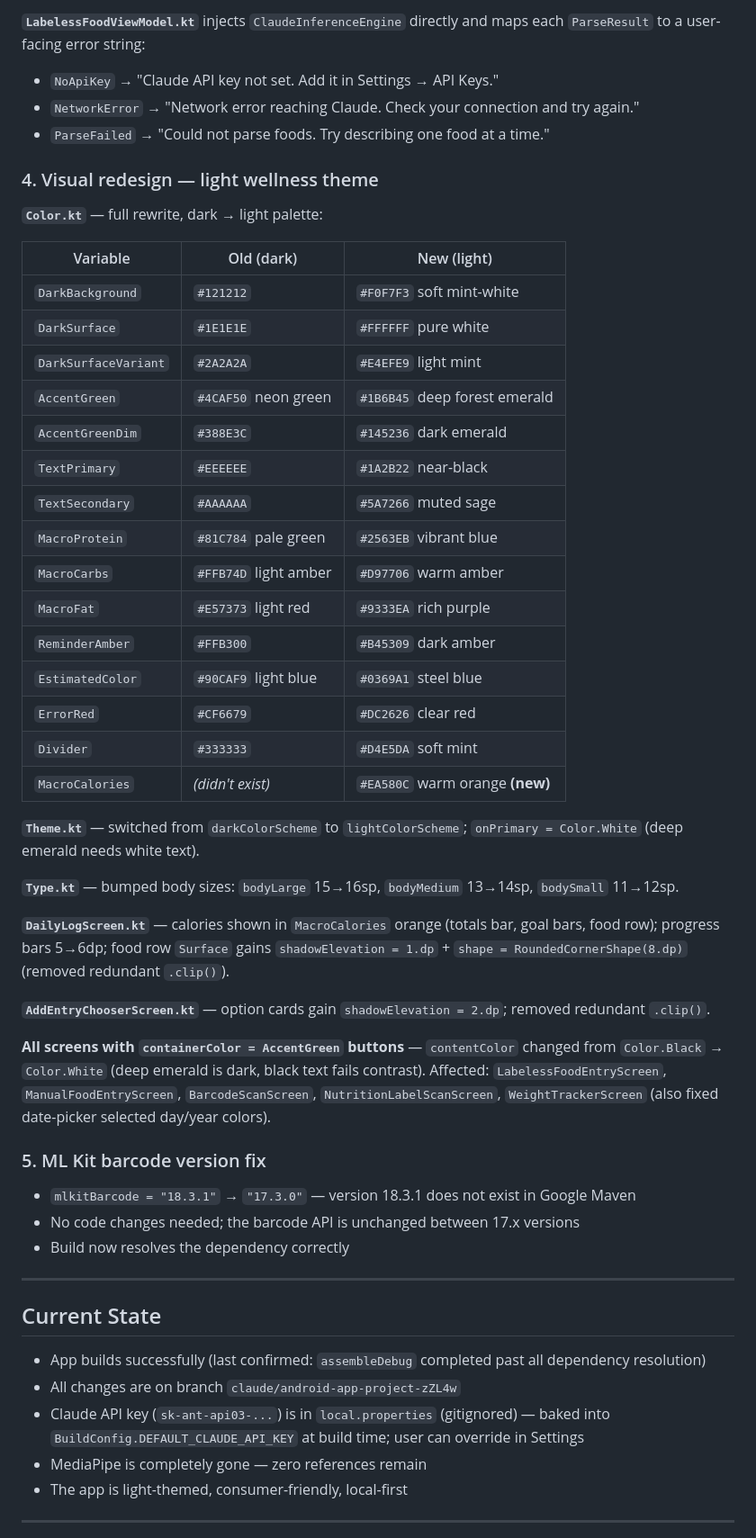
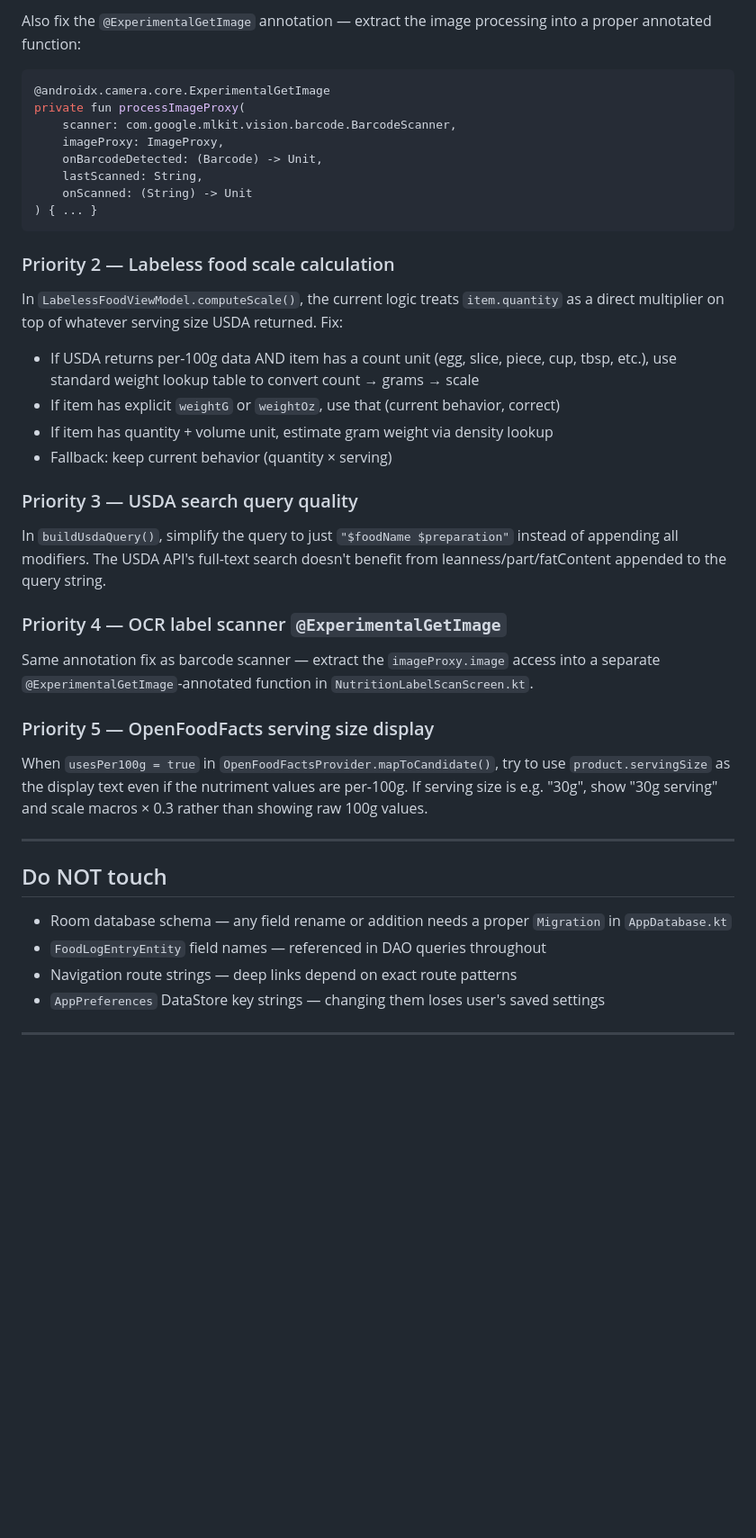
Before and after one commit to CarterDonVice/macrotracker, a Markdown page: HANDOFF.md, the part around one of its changes. Shown at 90% size. Drawn GitHub-style; blank space fills up the shorter version.

````diff
--- a/HANDOFF.md
+++ b/HANDOFF.md
@@ -151,55 +223,39 @@ suspend fun parseFoods(userInput: String): ParseResult
 
-**`LabelessFoodViewModel.kt`** injects `ClaudeInferenceEngine` directly and maps each `ParseResult` to a user-facing error string:
-- `NoApiKey` → "Claude API key not set. Add it in Settings → API Keys."
-- `NetworkError` → "Network error reaching Claude. Check your connection and try again."
-- `ParseFailed` → "Could not parse foods. Try describing one food at a time."
+Also fix the `@ExperimentalGetImage` annotation — extract the image processing into a proper annotated function:
+```kotlin
+@androidx.camera.core.ExperimentalGetImage
+private fun processImageProxy(
+    scanner: com.google.mlkit.vision.barcode.BarcodeScanner,
+    imageProxy: ImageProxy,
+    onBarcodeDetected: (Barcode) -> Unit,
+    lastScanned: String,
+    onScanned: (String) -> Unit
+) { ... }
+```
 
-### 4. Visual redesign — light wellness theme
+### Priority 2 — Labeless food scale calculation
+In `LabelessFoodViewModel.computeScale()`, the current logic treats `item.quantity` as a direct multiplier on top of whatever serving size USDA returned. Fix:
+- If USDA returns per-100g data AND item has a count unit (egg, slice, piece, cup, tbsp, etc.), use standard weight lookup table to convert count → grams → scale
+- If item has explicit `weightG` or `weightOz`, use that (current behavior, correct)
+- If item has quantity + volume unit, estimate gram weight via density lookup
+- Fallback: keep current behavior (quantity × serving)
 
-**`Color.kt`** — full rewrite, dark → light palette:
+### Priority 3 — USDA search query quality
+In `buildUsdaQuery()`, simplify the query to just `"$foodName $preparation"` instead of appending all modifiers. The USDA API's full-text search doesn't benefit from leanness/part/fatContent appended to the query string.
 
-| Variable | Old (dark) | New (light) |
-|----------|------------|-------------|
-| `DarkBackground` | `#121212` | `#F0F7F3` soft mint-white |
-| `DarkSurface` | `#1E1E1E` | `#FFFFFF` pure white |
-| `DarkSurfaceVariant` | `#2A2A2A` | `#E4EFE9` light mint |
-| `AccentGreen` | `#4CAF50` neon green | `#1B6B45` deep forest emerald |
-| `AccentGreenDim` | `#388E3C` | `#145236` dark emerald |
-| `TextPrimary` | `#EEEEEE` | `#1A2B22` near-black |
-| `TextSecondary` | `#AAAAAA` | `#5A7266` muted sage |
-| `MacroProtein` | `#81C784` pale green | `#2563EB` vibrant blue |
-| `MacroCarbs` | `#FFB74D` light amber | `#D97706` warm amber |
-| `MacroFat` | `#E57373` light red | `#9333EA` rich purple |
-| `ReminderAmber` | `#FFB300` | `#B45309` dark amber |
-| `EstimatedColor` | `#90CAF9` light blue | `#0369A1` steel blue |
-| `ErrorRed` | `#CF6679` | `#DC2626` clear red |
-| `Divider` | `#333333` | `#D4E5DA` soft mint |
-| `MacroCalories` | *(didn't exist)* | `#EA580C` warm orange **(new)** |
+### Priority 4 — OCR label scanner `@ExperimentalGetImage`
+Same annotation fix as barcode scanner — extract the `imageProxy.image` access into a separate `@ExperimentalGetImage`-annotated function in `NutritionLabelScanScreen.kt`.
 
-**`Theme.kt`** — switched from `darkColorScheme` to `lightColorScheme`; `onPrimary = Color.White` (deep emerald needs white text).
-
-**`Type.kt`** — bumped body sizes: `bodyLarge` 15→16sp, `bodyMedium` 13→14sp, `bodySmall` 11→12sp.
-
-**`DailyLogScreen.kt`** — calories shown in `MacroCalories` orange (totals bar, goal bars, food row); progress bars 5→6dp; food row `Surface` gains `shadowElevation = 1.dp` + `shape = RoundedCornerShape(8.dp)` (removed redundant `.clip()`).
-
-**`AddEntryChooserScreen.kt`** — option cards gain `shadowElevation = 2.dp`; removed redundant `.clip()`.
-
-**All screens with `containerColor = AccentGreen` buttons** — `contentColor` changed from `Color.Black` → `Color.White` (deep emerald is dark, black text fails contrast). Affected: `LabelessFoodEntryScreen`, `ManualFoodEntryScreen`, `BarcodeScanScreen`, `NutritionLabelScanScreen`, `WeightTrackerScreen` (also fixed date-picker selected day/year colors).
-
-### 5. ML Kit barcode version fix
-- `mlkitBarcode = "18.3.1"` → `"17.3.0"` — version 18.3.1 does not exist in Google Maven
-- No code changes needed; the barcode API is unchanged between 17.x versions
-- Build now resolves the dependency correctly
+### Priority 5 — OpenFoodFacts serving size display
+When `usesPer100g = true` in `OpenFoodFactsProvider.mapToCandidate()`, try to use `product.servingSize` as the display text even if the nutriment values are per-100g. If serving size is e.g. "30g", show "30g serving" and scale macros × 0.3 rather than showing raw 100g values.
 
 ---
 
-## Current State
-
-- App builds successfully (last confirmed: `assembleDebug` completed past all dependency resolution)
-- All changes are on branch `claude/android-app-project-zZL4w`
-- Claude API key (`sk-ant-api03-...`) is in `local.properties` (gitignored) — baked into `BuildConfig.DEFAULT_CLAUDE_API_KEY` at build time; user can override in Settings
-- MediaPipe is completely gone — zero references remain
-- The app is light-themed, consumer-friendly, local-first
+## Do NOT touch
+- Room database schema — any field rename or addition needs a proper `Migration` in `AppDatabase.kt`
+- `FoodLogEntryEntity` field names — referenced in DAO queries throughout
+- Navigation route strings — deep links depend on exact route patterns
+- `AppPreferences` DataStore key strings — changing them loses user's saved settings
 
 ---
 
````
Also changed, not shown: other parts of HANDOFF.md (+198 -159 lines).
